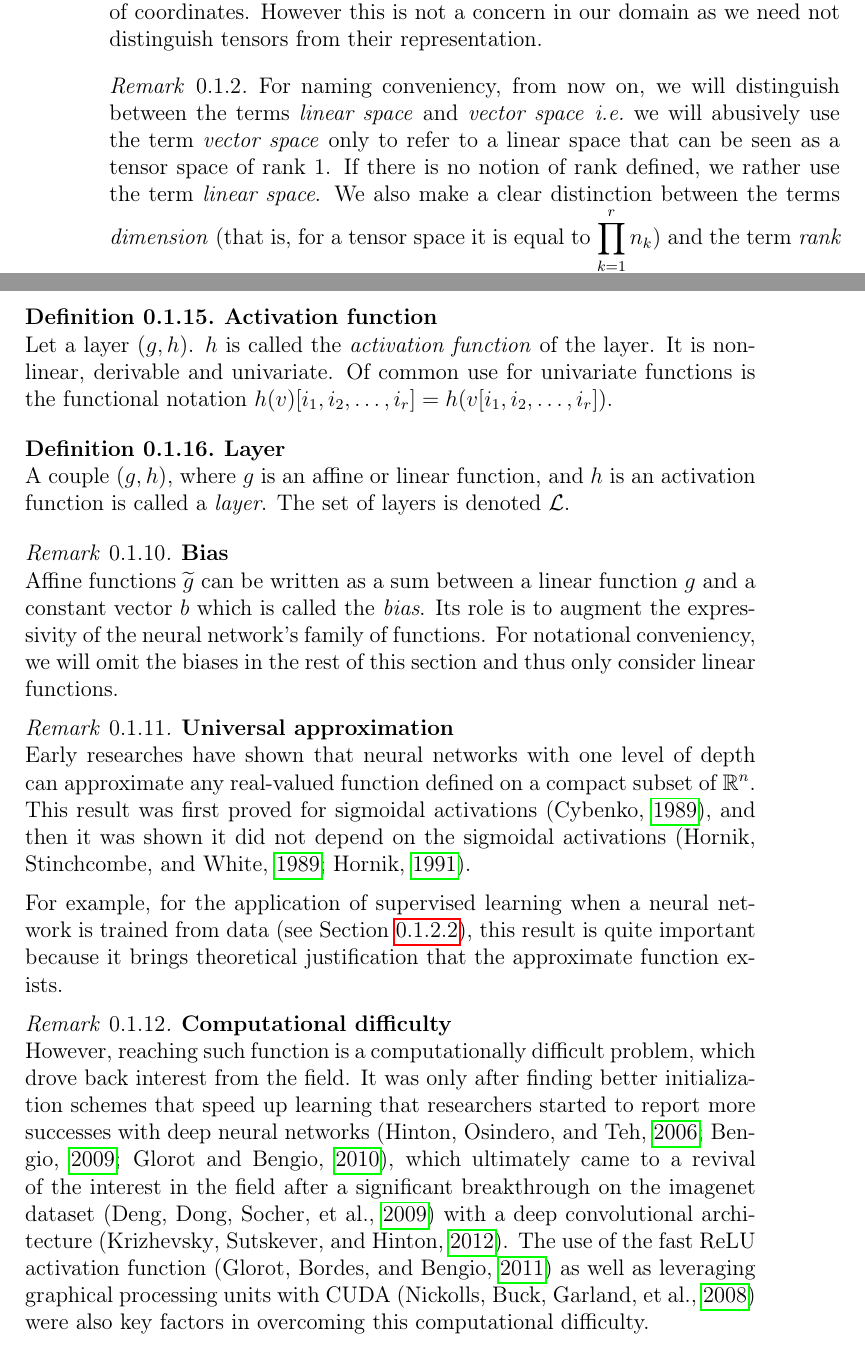
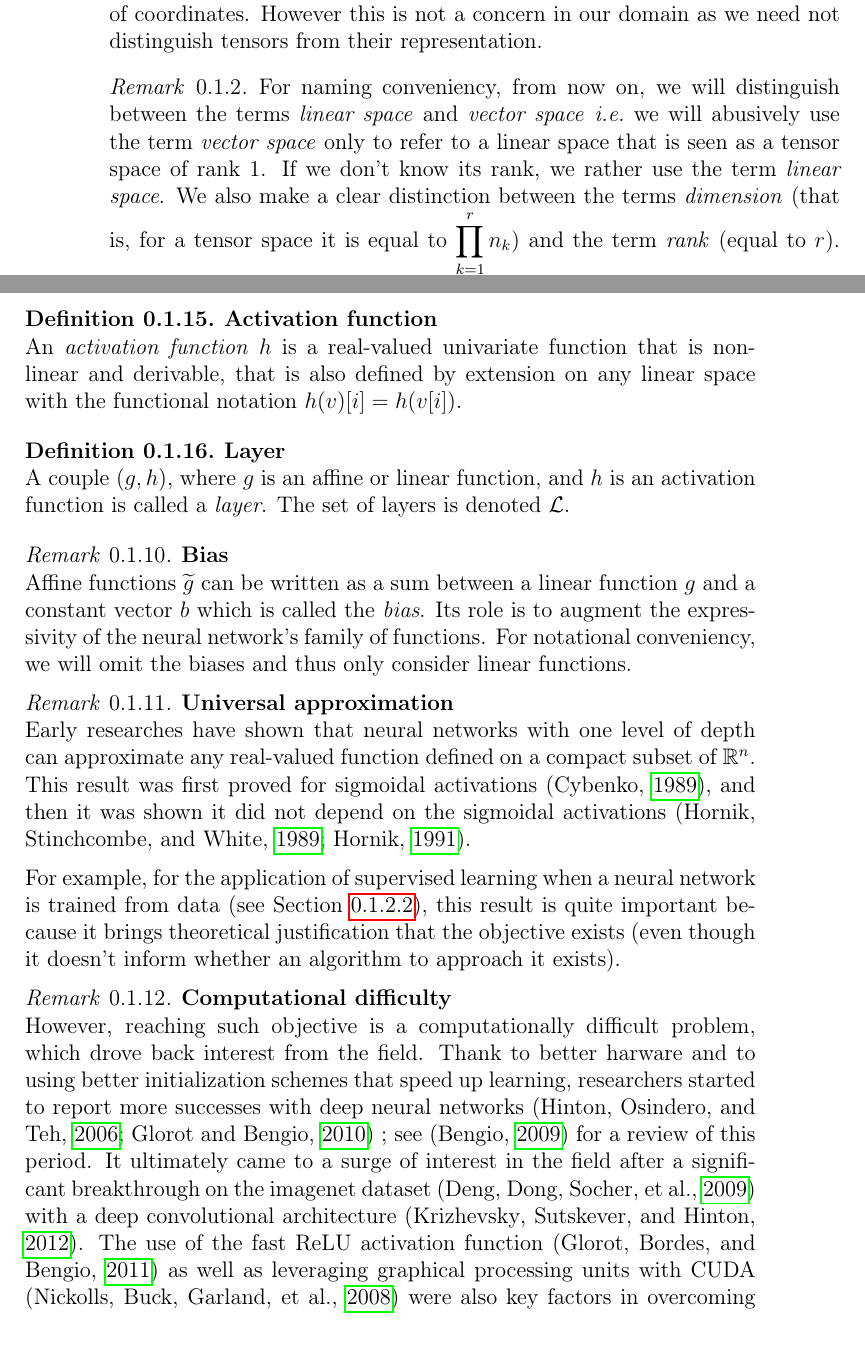
Before and after one commit to randomboolean/thesis, a LaTeX thesis (main.tex, which reads chapter_unsorted/nn.tex, chapter_unsorted/tensors.tex): two parts of pages 8 and 15 of 38, joined at a grey line, cut so that both start at the same text. Compiled offline with pdfLaTeX.

Commit message:
improvements

```diff
--- a/chapter_unsorted/nn.tex
+++ b/chapter_unsorted/nn.tex
@@ -28,7 +28,7 @@ For $x \in I_f$, we denote by $x_k = f_k \circ ... \circ f_{2} \circ f_1 (x)$ th
 \end{definition}
 
 \begin{definition}\textbf{Activation function}\\
-Let a layer $(g,h)$. $h$ is called the \emph{activation function} of the layer. It is non-linear, derivable and univariate. Of common use for univariate functions is the functional notation $h(v)[i_1, i_2, \ldots, i_r] = h(v[i_1, i_2, \ldots, i_r])$.
+An \emph{activation function} $h$ is a real-valued univariate function that is non-linear and derivable, that is also defined by extension on any linear space with the functional notation $h(v)[i] = h(v[i])$.
 \end{definition}
 %
 % \begin{figure}[H]
@@ -46,17 +46,17 @@ A couple $(g,h)$, where $g$ is an affine or linear function, and $h$ is an activ
 \end{definition}
 
 \begin{remark}\textbf{Bias}\\
-Affine functions $\widetilde{g}$ can be written as a sum between a linear function $g$ and a constant vector $b$ which is called the \emph{bias}. Its role is to augment the expressivity of the neural network's family of functions. For notational conveniency, we will omit the biases in the rest of this section and thus only consider linear functions.
+Affine functions $\widetilde{g}$ can be written as a sum between a linear function $g$ and a constant vector $b$ which is called the \emph{bias}. Its role is to augment the expressivity of the neural network's family of functions. For notational conveniency, we will omit the biases and thus only consider linear functions.
 \end{remark}
 
 \begin{remark}\textbf{Universal approximation}\\
 Early researches have shown that neural networks with one level of depth can approximate any real-valued function defined on a compact subset of~$\bbr^n$. This result was first proved for sigmoidal activations \citep{cybenko1989approximation}, and then it was shown it did not depend on the sigmoidal activations \citep{hornik1989multilayer,hornik1991approximation}.
 \end{remark}
 
-For example, for the application of supervised learning when a neural network is trained from data (see \secref{sec:training}), this result is quite important because it brings theoretical justification that the approximate function exists.
+For example, for the application of supervised learning when a neural network is trained from data (see \secref{sec:training}), this result is quite important because it brings theoretical justification that the objective exists (even though it doesn't inform whether an algorithm to approach it exists).
 
 \begin{remark}\textbf{Computational difficulty}\\
-However, reaching such function is a computationally difficult problem, which drove back interest from the field. It was only after finding better initialization schemes that speed up learning that researchers started to report more successes with deep neural networks \citep{hinton2006fast,bengio2009learning,glorot2010understanding}, which ultimately came to a revival of the interest in the field after a significant breakthrough on the imagenet dataset \citep{deng2009imagenet} with a deep convolutional architecture \citep{krizhevsky2012imagenet}. The use of the fast ReLU activation function \citep{glorot2011deep} as well as leveraging graphical processing units with CUDA \citep{nickolls2008scalable} were also key factors in overcoming this computational difficulty.
+However, reaching such objective is a computationally difficult problem, which drove back interest from the field. Thank to better harware and to using better initialization schemes that speed up learning, researchers started to report more successes with deep neural networks \citep{hinton2006fast,glorot2010understanding} ; see \citep{bengio2009learning} for a review of this period. It ultimately came to a surge of interest in the field after a significant breakthrough on the imagenet dataset \citep{deng2009imagenet} with a deep convolutional architecture \citep{krizhevsky2012imagenet}. The use of the fast ReLU activation function \citep{glorot2011deep} as well as leveraging graphical processing units with CUDA \citep{nickolls2008scalable} were also key factors in overcoming this computational difficulty.
 \end{remark}
 
 \begin{remark}\textbf{Adoption of ReLU activations}\\
--- a/chapter_unsorted/tensors.tex
+++ b/chapter_unsorted/tensors.tex
@@ -25,7 +25,7 @@ This simpler definition is indeed equivalent with the definition of the tensor p
 \end{remark}
 
 \begin{remark}
-For naming conveniency, from now on, we will distinguish between the terms \emph{linear space} and \emph{vector space} \ie we will abusively use the term \emph{vector space} only to refer to a linear space that can be seen as a tensor space of rank $1$. If there is no notion of rank defined, we rather use the term \emph{linear space}.
+For naming conveniency, from now on, we will distinguish between the terms \emph{linear space} and \emph{vector space} \ie we will abusively use the term \emph{vector space} only to refer to a linear space that is seen as a tensor space of rank $1$. If we don't know its rank, we rather use the term \emph{linear space}.
 We also make a clear distinction between the terms \emph{dimension} (that is, for a tensor space it is equal to $\displaystyle \prod_{k=1}^r n_k$) and the term \emph{rank} (equal to $r$). Note that some authors use the term \emph{order} instead of \emph{rank} (\eg \cite{hackbusch2012tensor}) as the latter is affected to another notion.
 \end{remark}
 
```
Also changed, not shown: main.pdf, chapter_unsorted/nn.tex (8 more changed lines), chapter_unsorted/tensors.tex (2 more changed lines).
